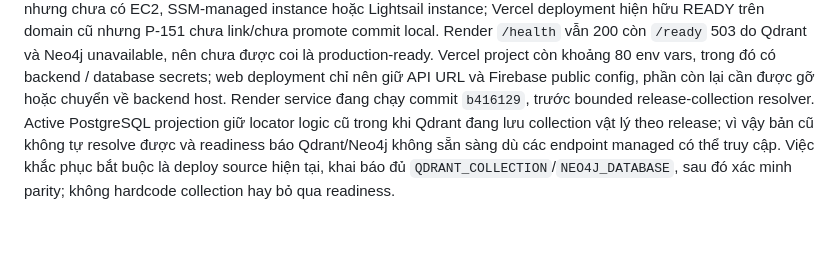
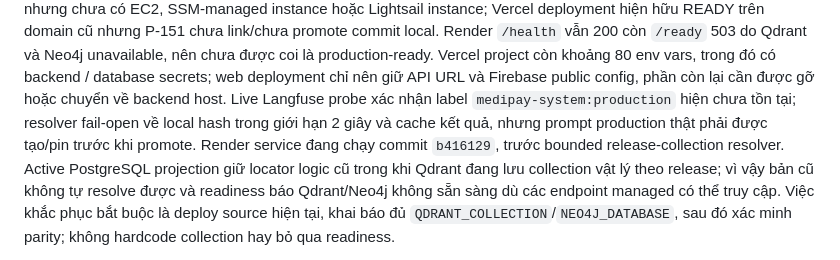
Before and after one commit to HOANGQUANGMINH371195/TEAM_GENIUS, a Markdown page: ARCHITECTURE.md, the part around the change. Drawn GitHub-style; blank space fills up the shorter version.

```diff
--- a/ARCHITECTURE.md
+++ b/ARCHITECTURE.md
@@ -55,6 +55,9 @@ vẫn 200 còn `/ready` 503 do Qdrant và Neo4j unavailable, nên chưa được
 production-ready. Vercel project còn khoảng 80 env vars, trong đó có backend /
 database secrets; web deployment chỉ nên giữ API URL và Firebase public config,
 phần còn lại cần được gỡ hoặc chuyển về backend host.
+Live Langfuse probe xác nhận label `medipay-system:production` hiện chưa tồn tại;
+resolver fail-open về local hash trong giới hạn 2 giây và cache kết quả, nhưng
+prompt production thật phải được tạo/pin trước khi promote.
 Render service đang chạy commit `b416129`, trước bounded release-collection
 resolver. Active PostgreSQL projection giữ locator logic cũ trong khi Qdrant
 đang lưu collection vật lý theo release; vì vậy bản cũ không tự resolve được và
```
Also changed, not shown: PLAN.md (+4 -0 lines).
